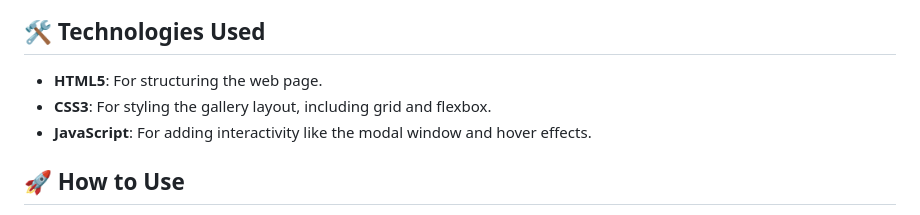
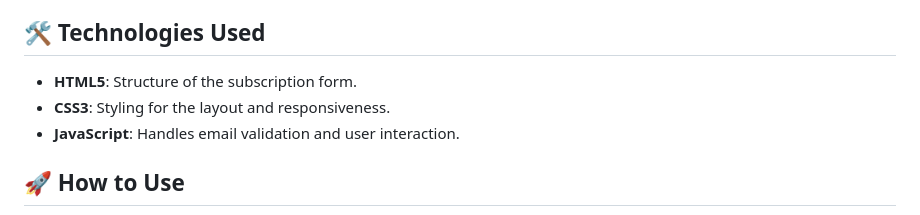
Before and after one commit to Akki-soni/Working-Email-Subscription-Web, a Markdown page: README.md, the part around the change. Rendered like a GitHub page.

```diff
--- a/README.md
+++ b/README.md
@@ -31,9 +31,9 @@
 
 ## 🛠️ Technologies Used
 
-- **HTML5**: For structuring the web page.
-- **CSS3**: For styling the gallery layout, including grid and flexbox.
-- **JavaScript**: For adding interactivity like the modal window and hover effects.
+- **HTML5**: Structure of the subscription form.
+- **CSS3**: Styling for the layout and responsiveness.
+- **JavaScript**: Handles email validation and user interaction.
 
 ## 🚀 How to Use
 
```
